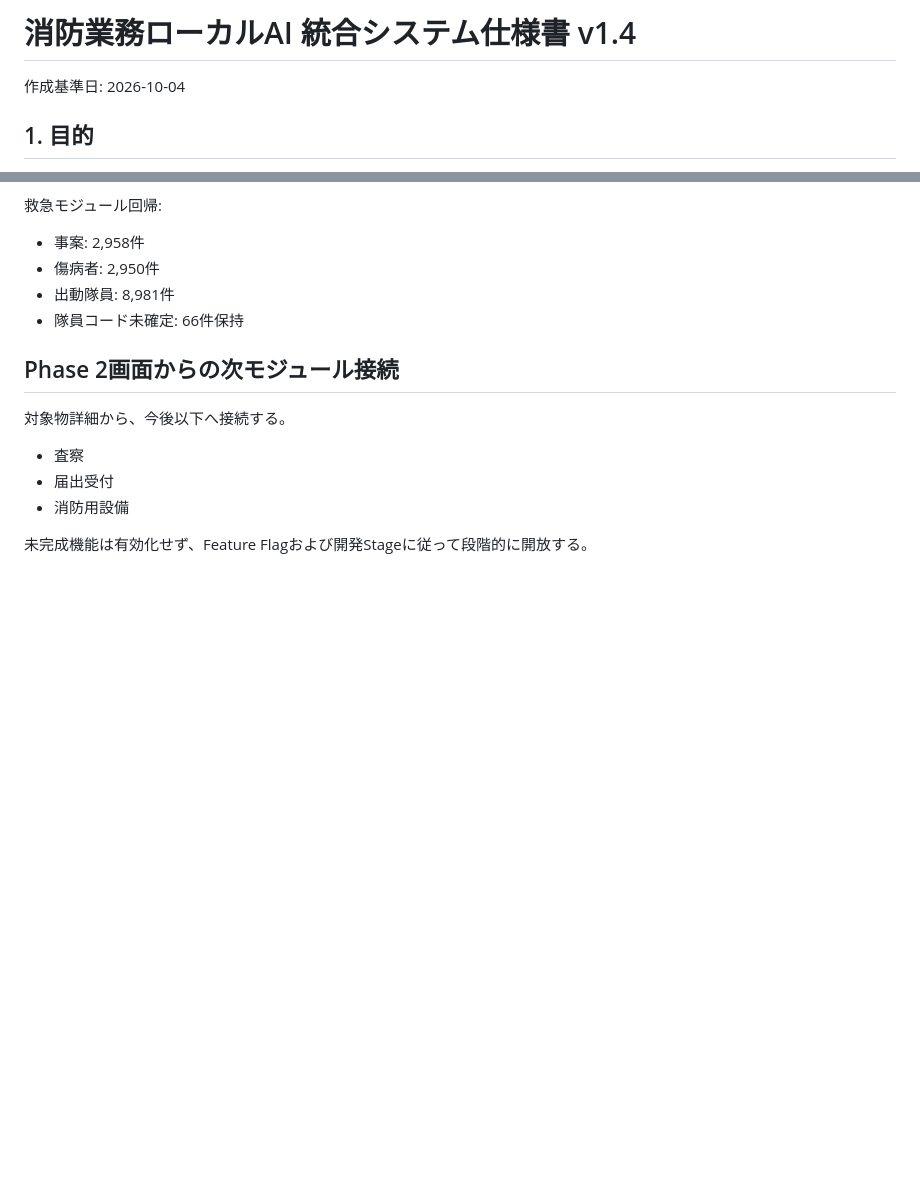
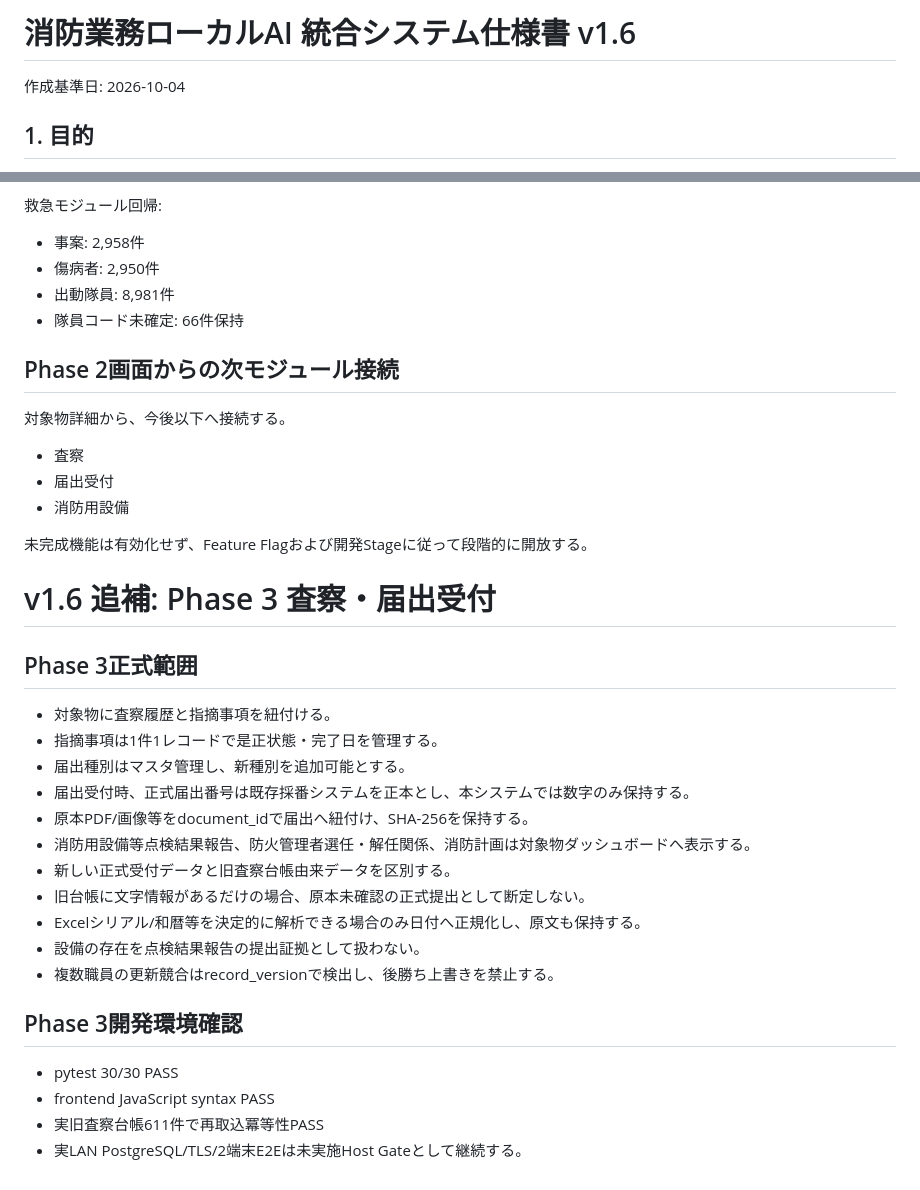
Before and after one commit to haji84/-AI, a Markdown page: docs/SPECIFICATION.md, 2 parts joined by grey strips. Rendered like a GitHub page; blank space fills up the shorter version.

Commit message:
Update specification for Phase 3

```diff
--- a/docs/SPECIFICATION.md
+++ b/docs/SPECIFICATION.md
@@ -1,4 +1,4 @@
-# 消防業務ローカルAI 統合システム仕様書 v1.4
+# 消防業務ローカルAI 統合システム仕様書 v1.6
 
 作成基準日: 2026-10-04
 
@@ -490,3 +490,25 @@ Phase 0で意味未確定の41列は推測で新DBへ割り当てず、旧原本
 - 消防用設備
 
 未完成機能は有効化せず、Feature Flagおよび開発Stageに従って段階的に開放する。
+
+
+# v1.6 追補: Phase 3 査察・届出受付
+
+## Phase 3正式範囲
+- 対象物に査察履歴と指摘事項を紐付ける。
+- 指摘事項は1件1レコードで是正状態・完了日を管理する。
+- 届出種別はマスタ管理し、新種別を追加可能とする。
+- 届出受付時、正式届出番号は既存採番システムを正本とし、本システムでは数字のみ保持する。
+- 原本PDF/画像等をdocument_idで届出へ紐付け、SHA-256を保持する。
+- 消防用設備等点検結果報告、防火管理者選任・解任関係、消防計画は対象物ダッシュボードへ表示する。
+- 新しい正式受付データと旧査察台帳由来データを区別する。
+- 旧台帳に文字情報があるだけの場合、原本未確認の正式提出として断定しない。
+- Excelシリアル/和暦等を決定的に解析できる場合のみ日付へ正規化し、原文も保持する。
+- 設備の存在を点検結果報告の提出証拠として扱わない。
+- 複数職員の更新競合はrecord_versionで検出し、後勝ち上書きを禁止する。
+
+## Phase 3開発環境確認
+- pytest 30/30 PASS
+- frontend JavaScript syntax PASS
+- 実旧査察台帳611件で再取込冪等性PASS
+- 実LAN PostgreSQL/TLS/2端末E2Eは未実施Host Gateとして継続する。
```
